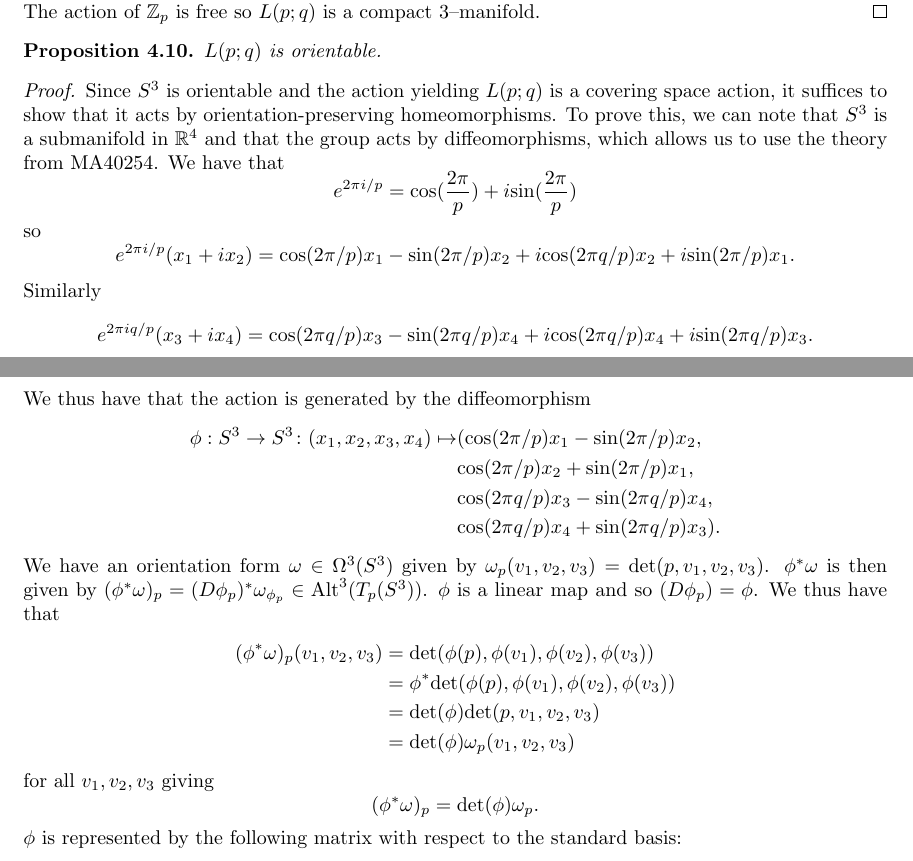
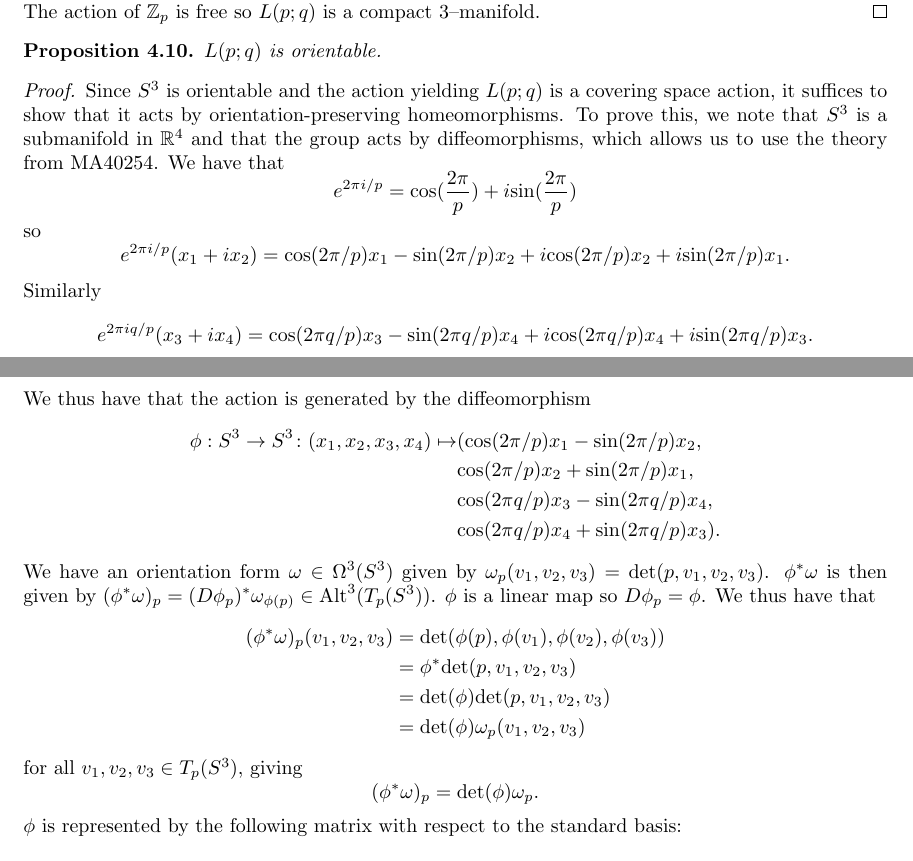
Before and after one commit to Beethoven2138/MMath-project, a LaTeX document (MMath-project.tex): two parts of pages 23 and 24 of 33, joined at a grey line, cut so that both start at the same text. Compiled offline with pdfLaTeX.

Commit message:
Minor improvements

```diff
--- a/MMath-project.tex
+++ b/MMath-project.tex
@@ -771,12 +771,11 @@ $L(p;q)$ is a compact $3$--manifold.
 \begin{proof}
 $S^3$ is closed and bounded, and so compact by the Heine-Borel theorem. $S^3$ is also a manifold, which can be seen either by stereographic projection or by the regular value theorem from MA40254. The action of $\mathbb{Z}_p$ is free so $L(p;q)$ is a compact $3$--manifold.
 \end{proof}
-
 \begin{proposition}
 $L(p;q)$ is orientable.
 \end{proposition}
 \begin{proof}
-Since $S^3$ is orientable and the action yielding $L(p;q)$ is a covering space action, it suffices to show that it acts by orientation-preserving homeomorphisms. To prove this, we can note that $S^3$ is a submanifold in $\mathbb{R}^4$ and that the group acts by diffeomorphisms, which allows us to use the theory from MA40254. We have that \[e^{2\pi i/p}=\text{cos}(\frac{2\pi}{p})+i\text{sin}(\frac{2\pi}{p})\]so\[e^{2\pi i/p}(x_1+ix_2)=\text{cos}(2\pi/p)x_1-\text{sin}(2\pi/p)x_2+i\text{cos}(2\pi q/p)x_2+i\text{sin}(2\pi/p)x_1.\] Similarly \[e^{2\pi iq/p}(x_3+ix_4)=\text{cos}(2\pi q/p)x_3-\text{sin}(2\pi q/p)x_4+i\text{cos}(2\pi q/p)x_4+i\text{sin}(2\pi q/p)x_3.\] We thus have that the action is generated by the diffeomorphism \begin{align*}\phi:S^3\to S^3\colon(x_1,x_2,x_3,x_4)\mapsto &(\text{cos}(2\pi/p)x_1-\text{sin}(2\pi/p)x_2,\\& \text{cos}(2\pi /p)x_2+\text{sin}(2\pi/p)x_1,\\&\text{cos}(2\pi q/p)x_3-\text{sin}(2\pi q/p)x_4, \\&\text{cos}(2\pi q/p)x_4+\text{sin}(2\pi q/p)x_3).\end{align*} We have an orientation form $\omega\in \Omega^3(S^3)$ given by $\omega_p(v_1,v_2,v_3)=\text{det}(p,v_1,v_2,v_3)$. $\phi^*\omega$ is then given by $(\phi^*\omega)_p=(D\phi_p)^*\omega_{\phi_p}\in\text{Alt}^3(T_p(S^3))$. $\phi$ is a linear map and so $(D\phi_p)=\phi$. We thus have that \begin{align*}(\phi^*\omega)_p(v_1,v_2,v_3)&=\text{det}(\phi(p),\phi(v_1),\phi(v_2),\phi(v_3))\\&=\phi^*\text{det}(\phi(p),\phi(v_1),\phi(v_2),\phi(v_3))\\&=\text{det}(\phi)\text{det}(p,v_1,v_2,v_3)\\&=\text{det}(\phi)\omega_p(v_1,v_2,v_3)\end{align*} for all $v_1,v_2,v_3$ giving \[(\phi^*\omega)_p=\text{det}(\phi)\omega_p.\] $\phi$ is represented by the following matrix with respect to the standard basis:
+Since $S^3$ is orientable and the action yielding $L(p;q)$ is a covering space action, it suffices to show that it acts by orientation-preserving homeomorphisms. To prove this, we note that $S^3$ is a submanifold in $\mathbb{R}^4$ and that the group acts by diffeomorphisms, which allows us to use the theory from MA40254. We have that \[e^{2\pi i/p}=\text{cos}(\frac{2\pi}{p})+i\text{sin}(\frac{2\pi}{p})\]so\[e^{2\pi i/p}(x_1+ix_2)=\text{cos}(2\pi/p)x_1-\text{sin}(2\pi/p)x_2+i\text{cos}(2\pi /p)x_2+i\text{sin}(2\pi/p)x_1.\] Similarly \[e^{2\pi iq/p}(x_3+ix_4)=\text{cos}(2\pi q/p)x_3-\text{sin}(2\pi q/p)x_4+i\text{cos}(2\pi q/p)x_4+i\text{sin}(2\pi q/p)x_3.\] We thus have that the action is generated by the diffeomorphism \begin{align*}\phi:S^3\to S^3\colon(x_1,x_2,x_3,x_4)\mapsto &(\text{cos}(2\pi/p)x_1-\text{sin}(2\pi/p)x_2,\\& \text{cos}(2\pi /p)x_2+\text{sin}(2\pi/p)x_1,\\&\text{cos}(2\pi q/p)x_3-\text{sin}(2\pi q/p)x_4, \\&\text{cos}(2\pi q/p)x_4+\text{sin}(2\pi q/p)x_3).\end{align*} We have an orientation form $\omega\in \Omega^3(S^3)$ given by $\omega_p(v_1,v_2,v_3)=\text{det}(p,v_1,v_2,v_3)$. $\phi^*\omega$ is then given by $(\phi^*\omega)_p=(D\phi_p)^*\omega_{\phi(p)}\in\text{Alt}^3(T_p(S^3))$. $\phi$ is a linear map so $D\phi_p=\phi$. We thus have that \begin{align*}(\phi^*\omega)_p(v_1,v_2,v_3)&=\text{det}(\phi(p),\phi(v_1),\phi(v_2),\phi(v_3))\\&=\phi^*\text{det}(p,v_1,v_2,v_3)\\&=\text{det}(\phi)\text{det}(p,v_1,v_2,v_3)\\&=\text{det}(\phi)\omega_p(v_1,v_2,v_3)\end{align*} for all $v_1,v_2,v_3\in T_p(S^3)$, giving \[(\phi^*\omega)_p=\text{det}(\phi)\omega_p.\] $\phi$ is represented by the following matrix with respect to the standard basis:
 \[\begin{bmatrix}
     \text{cos}(2\pi/p)       & -\text{sin}(2\pi/p) & 0  & 0 \\
     \text{sin}(2\pi/p)       & \text{cos}(2\pi/p) & 0 & 0 \\
```
